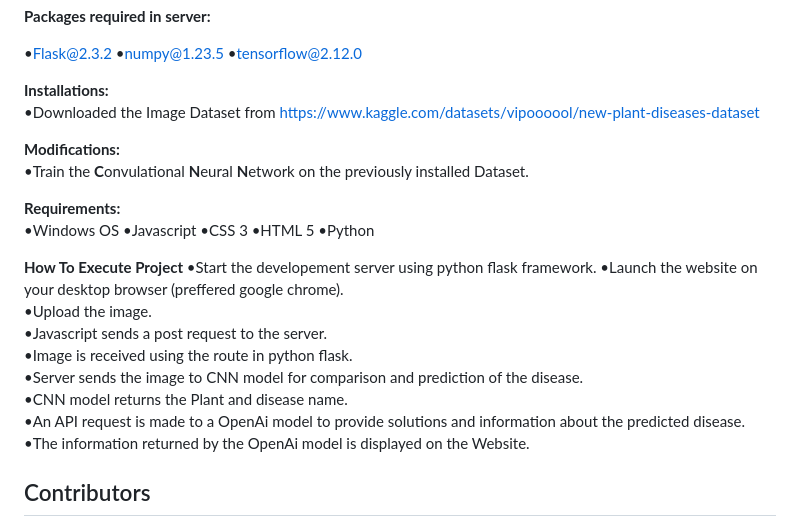
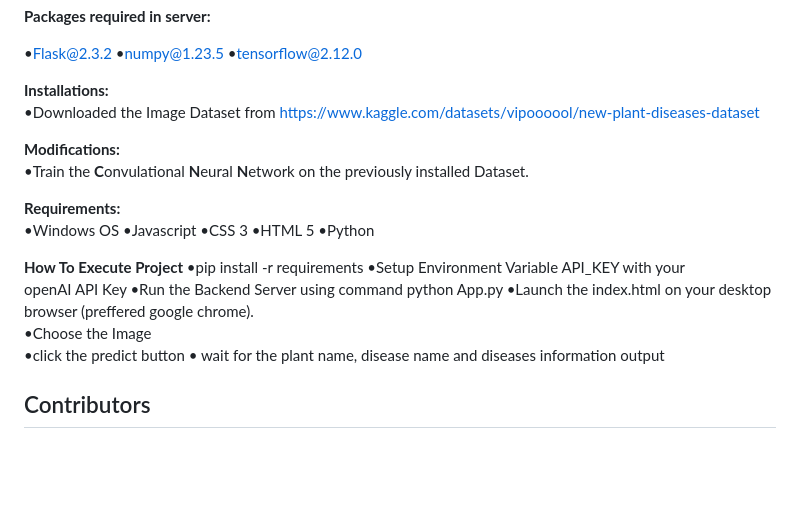
Before and after one commit to Laneic/Plant-Disease-Detection-System, a Markdown page: README.md, the part around the change. GitHub-like rendering; blank space fills up the shorter version.

```diff
--- a/README.md
+++ b/README.md
@@ -52,7 +52,7 @@ It's important to note that the specific impact of a plant disease detection sys
 •tensorflow@2.12.0
 
 **Installations:**\
-•Downloaded the  Image Dataset from https://www.kaggle.com/datasets/vipoooool/new-plant-diseases-dataset
+•Downloaded the Image Dataset from https://www.kaggle.com/datasets/vipoooool/new-plant-diseases-dataset
 
 **Modifications:**\
 •Train the **C**onvulational **N**eural **N**etwork on the  previously installed Dataset.
@@ -65,20 +65,13 @@ It's important to note that the specific impact of a plant disease detection sys
 •Python
 
 **How To Execute Project**
-•Start the developement server using python flask framework.
-•Launch the website on your desktop browser (preffered google chrome).\
-•Upload the image.\
-•Javascript sends a post request to the server.\
-•Image is received using the route in python flask.\
-•Server sends the image to CNN model for comparison and prediction of the disease.\
-•CNN model returns the Plant and disease name.\
-•An API request is made to a OpenAi model to provide solutions and information about the predicted disease.\
-•The information returned by the OpenAi model is displayed on the Website.
-
-
-
-
-
+•pip install -r requirements
+•Setup Environment Variable API_KEY with your openAI API Key
+•Run the Backend Server using command python App.py
+•Launch the index.html on your desktop browser (preffered google chrome).\
+•Choose the Image\
+•click the predict button
+• wait for the plant name, disease name and diseases information output
 
 
 
```
